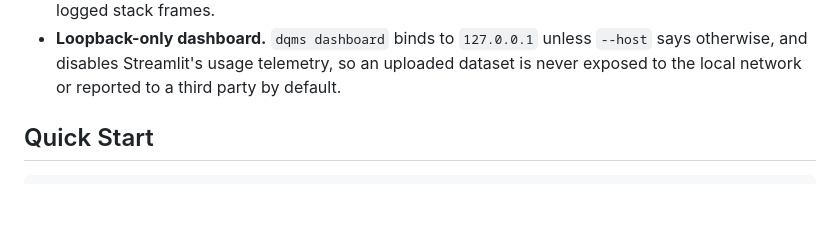
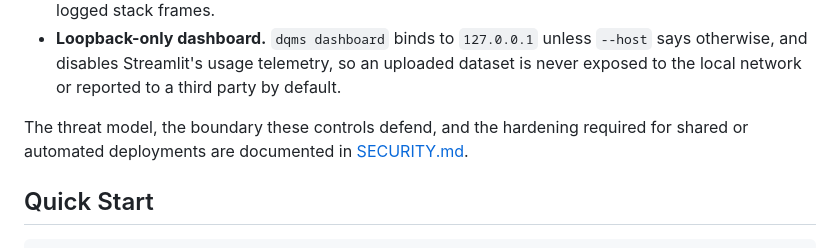
Before and after one commit to mojtaba-py-code/smart-data-quality-monitoring-system, a Markdown page: README.md, the part around one of its changes. GitHub-like rendering; blank space fills up the shorter version.

Commit message:
Link the CI status badge and the security policy from the README

```diff
--- a/README.md
+++ b/README.md
@@ -110,6 +111,9 @@ protections are enforced by default:
 - **Loopback-only dashboard.** `dqms dashboard` binds to `127.0.0.1` unless `--host` says otherwise,
   and disables Streamlit's usage telemetry, so an uploaded dataset is never exposed to the local
   network or reported to a third party by default.
+
+The threat model, the boundary these controls defend, and the hardening required for shared or
+automated deployments are documented in [SECURITY.md](SECURITY.md).
 
 ## Quick Start
 
```
Also changed, not shown: other parts of README.md (+1 -0 lines).
